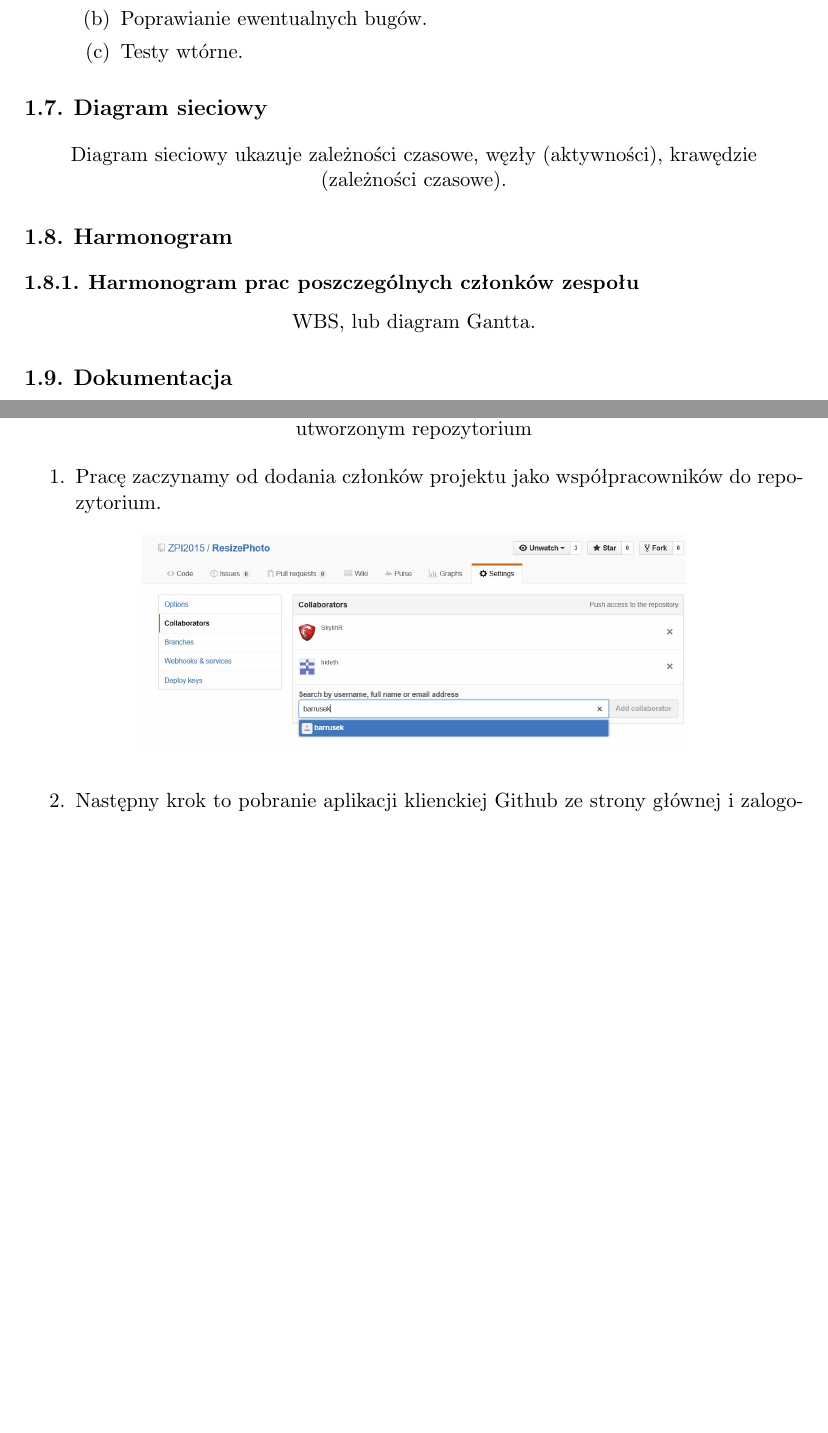
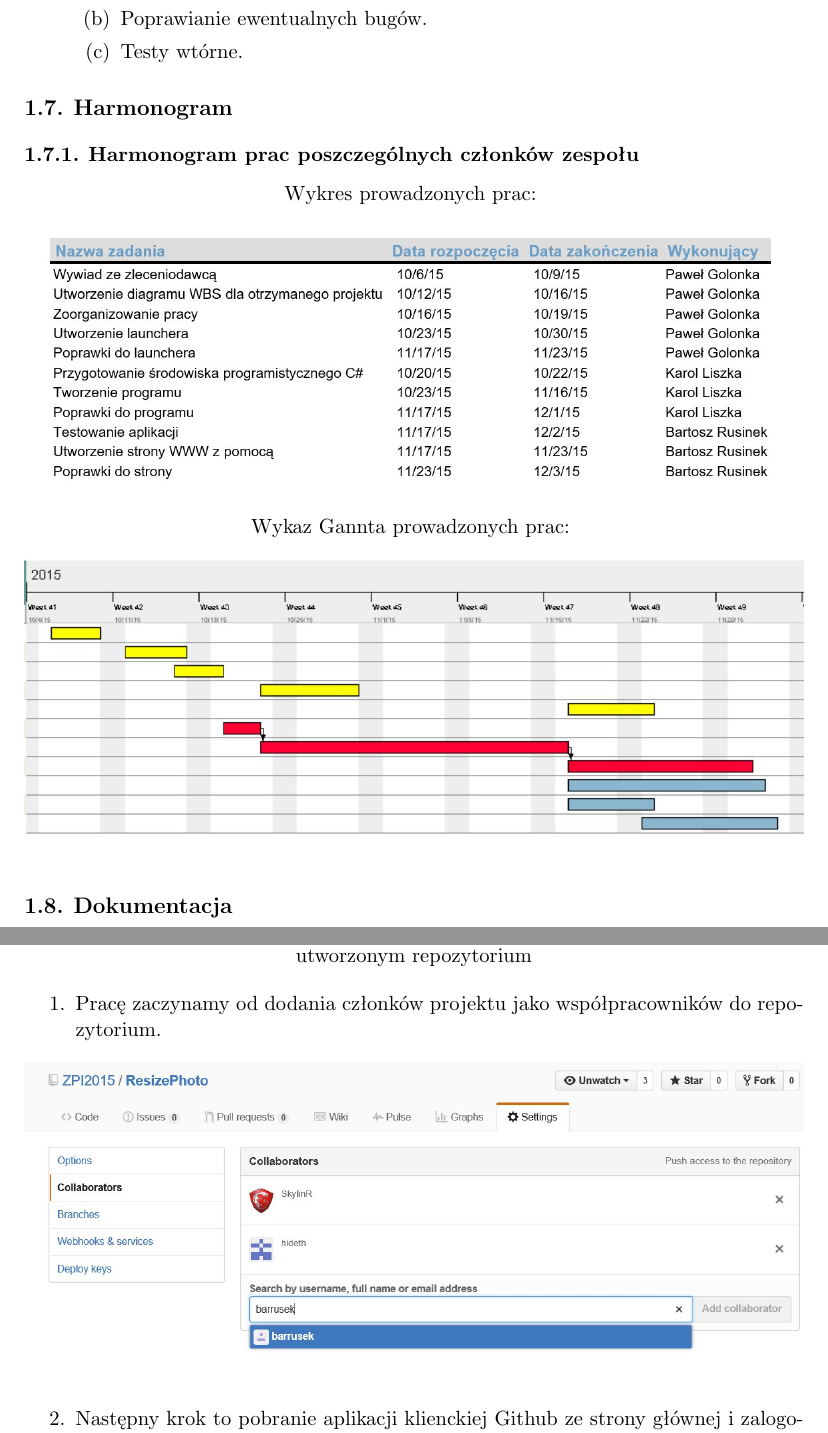
Before and after one commit to ZPI2015/ResizePhoto, a LaTeX book (dokumentacja.tex, which reads czlonkowie/1/main.tex): two parts of pages 5 and 6 of 20 before the commit and two parts of pages 5 and 6 of 21 after it, joined at a grey line, cut so that both start at the same text, the shorter picture padded with empty space. Compiled offline with pdfLaTeX.

Commit message:
dokumentacja

```diff
--- a/czlonkowie/1/main.tex
+++ b/czlonkowie/1/main.tex
@@ -76,13 +76,20 @@ Odbiorcą aplikacji jest PWSZ w Nowym Sączu - Instytut Techniczny a sama aplika
 \end{enumerate}
 
 
-\section{Diagram sieciowy}
-Diagram sieciowy ukazuje zależności czasowe, węzły (aktywności), krawędzie (zależności czasowe).
-
 
 \section{Harmonogram}
 \subsection{Harmonogram prac poszczególnych członków zespołu}
-WBS, lub diagram Gantta.
+Wykres prowadzonych prac:
+\begin{figure}[h]
+\centering
+\includegraphics[width=1\textwidth]{wykres.jpg}
+\end{figure}
+
+Wykaz Gannta prowadzonych prac:
+\begin{figure}[h]
+\centering
+\includegraphics[width=1\textwidth]{gannt.jpg}
+\end{figure}
 
 
 \section{Dokumentacja}
@@ -122,7 +129,7 @@ Poniżej zamieszczam krótki opis jak wprowadzać aktualizacje na wcześniej utw
 \item Pracę zaczynamy od dodania członków projektu jako współpracowników do repozytorium.
 \begin{figure}[h]
 \centering
-\includegraphics[width=0.7\textwidth]{1.jpg}
+\includegraphics[width=1\textwidth]{1.jpg}
 \end{figure}
 \item Następny krok to pobranie aplikacji klienckiej Github ze strony głównej i zalogowanie się na swoje konto.
 \begin{figure}[h]
--- a/dokumentacja.tex
+++ b/dokumentacja.tex
@@ -4,7 +4,7 @@
 }
 
 
-\documentclass[fleqn,oneside,openany,a4paper,11pt]{book}
+\documentclass[fleqn,oneside,a4paper,11pt]{book}
 
 \usepackage{color}
 \usepackage[utf8]{inputenc}
```
Also changed, not shown: dokumentacja.pdf, fig/gannt.jpg (added), fig/wykres.jpg (added), 5 other files.
